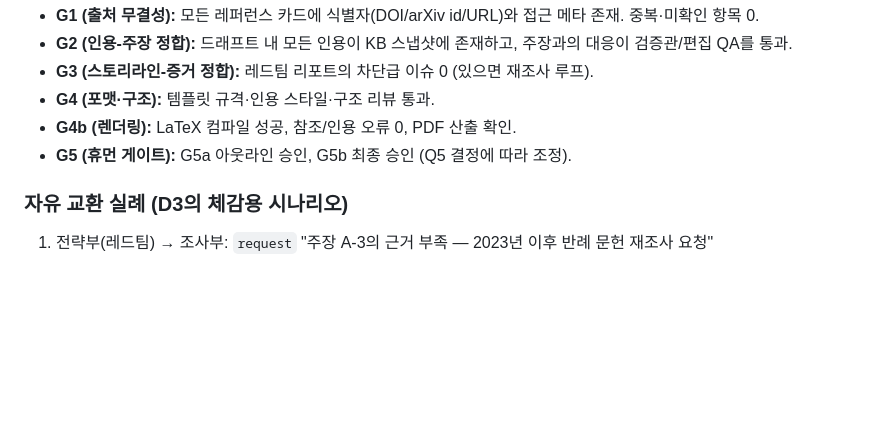
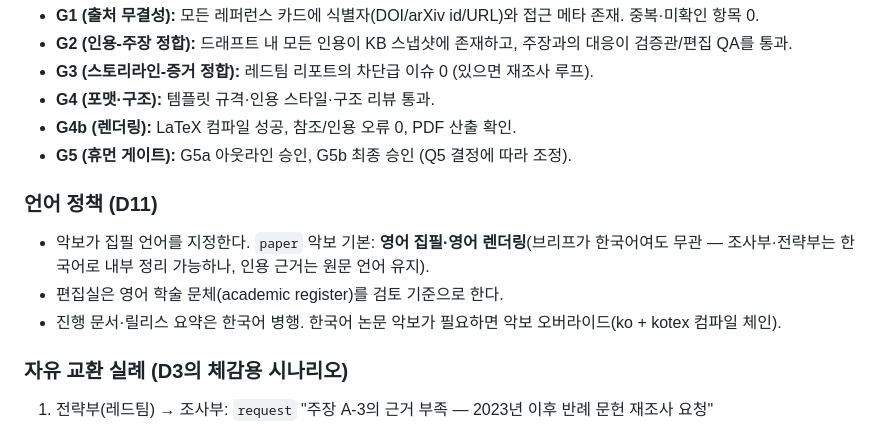
Before and after one commit to codeshark94/Sci-saurus, a Markdown page: docs/20-architecture-v0.md, the part around the change. GitHub-like rendering; blank space fills up the shorter version.

Commit message:
docs: D11 language policy — paper written & rendered in English by default

```diff
--- a/docs/20-architecture-v0.md
+++ b/docs/20-architecture-v0.md
@@ -178,6 +178,11 @@ checksum: "sha256:…"
 - **G4b (렌더링):** LaTeX 컴파일 성공, 참조/인용 오류 0, PDF 산출 확인.
 - **G5 (휴먼 게이트):** G5a 아웃라인 승인, G5b 최종 승인 (Q5 결정에 따라 조정).
 
+### 언어 정책 (D11)
+- 악보가 집필 언어를 지정한다. `paper` 악보 기본: **영어 집필·영어 렌더링**(브리프가 한국어여도 무관 — 조사부·전략부는 한국어로 내부 정리 가능하나, 인용 근거는 원문 언어 유지).
+- 편집실은 영어 학술 문체(academic register)를 검토 기준으로 한다.
+- 진행 문서·릴리스 요약은 한국어 병행. 한국어 논문 악보가 필요하면 악보 오버라이드(ko + kotex 컴파일 체인).
+
 ### 자유 교환 실례 (D3의 체감용 시나리오)
 1. 전략부(레드팀) → 조사부: `request` "주장 A-3의 근거 부족 — 2023년 이후 반례 문헌 재조사 요청"
 2. 조사부(계보 분석가) → 전략부: `data` "신규 발견: X 계열 2024년 논문 2건, 기존 스토리라인과 충돌 가능" (선제 푸시)
```
Also changed, not shown: docs/00-SSOT.md (+3 -1 lines).
